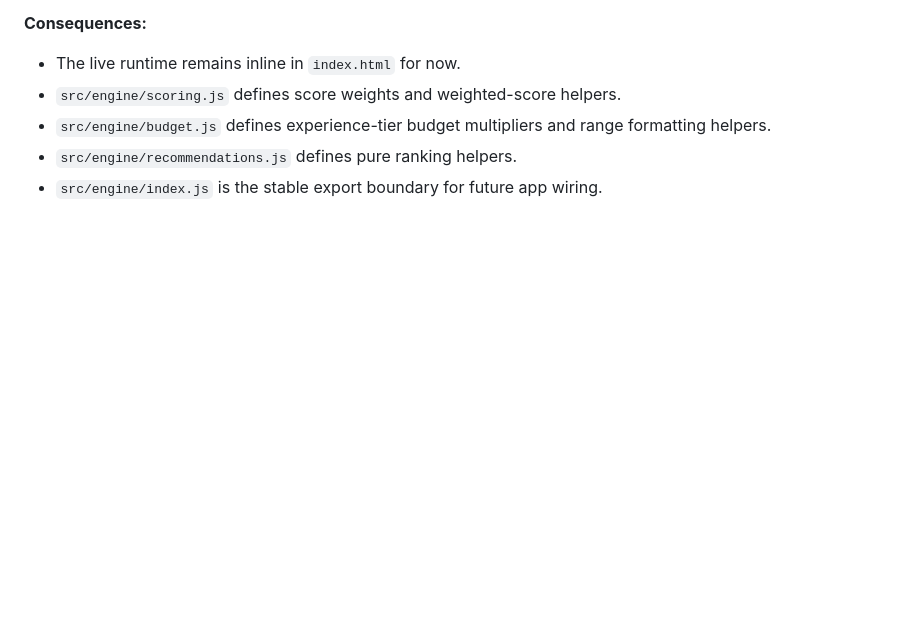
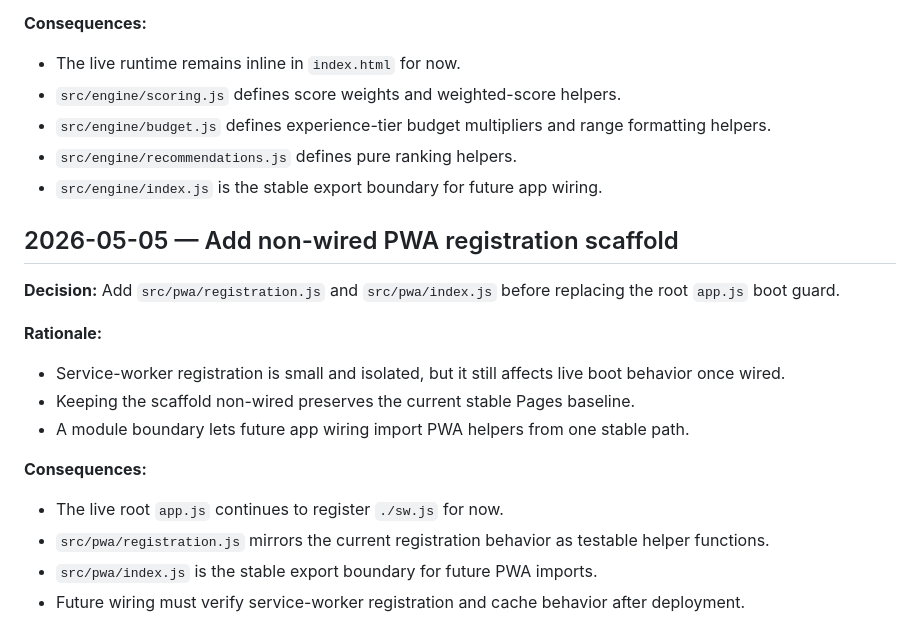
Before and after one commit to Rishabh1804/planner, a Markdown page: docs/DECISIONS.md, the part around the change. Drawn GitHub-style; blank space fills up the shorter version.

Commit message:
docs: record pwa extraction checkpoint

```diff
--- a/docs/DECISIONS.md
+++ b/docs/DECISIONS.md
@@ -142,3 +142,20 @@
 - `src/engine/budget.js` defines experience-tier budget multipliers and range formatting helpers.
 - `src/engine/recommendations.js` defines pure ranking helpers.
 - `src/engine/index.js` is the stable export boundary for future app wiring.
+
+## 2026-05-05 — Add non-wired PWA registration scaffold
+
+**Decision:** Add `src/pwa/registration.js` and `src/pwa/index.js` before replacing the root `app.js` boot guard.
+
+**Rationale:**
+
+- Service-worker registration is small and isolated, but it still affects live boot behavior once wired.
+- Keeping the scaffold non-wired preserves the current stable Pages baseline.
+- A module boundary lets future app wiring import PWA helpers from one stable path.
+
+**Consequences:**
+
+- The live root `app.js` continues to register `./sw.js` for now.
+- `src/pwa/registration.js` mirrors the current registration behavior as testable helper functions.
+- `src/pwa/index.js` is the stable export boundary for future PWA imports.
+- Future wiring must verify service-worker registration and cache behavior after deployment.
```
